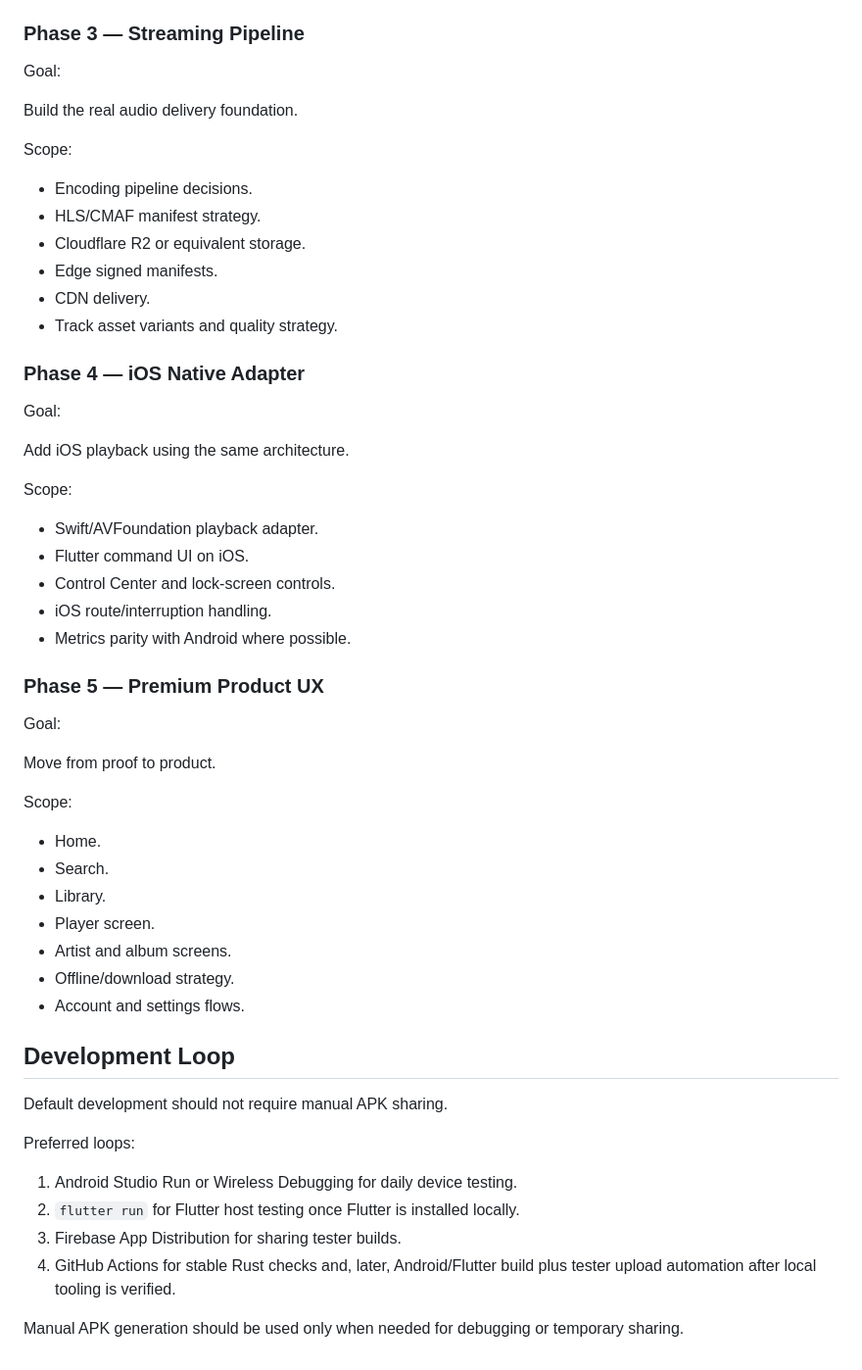
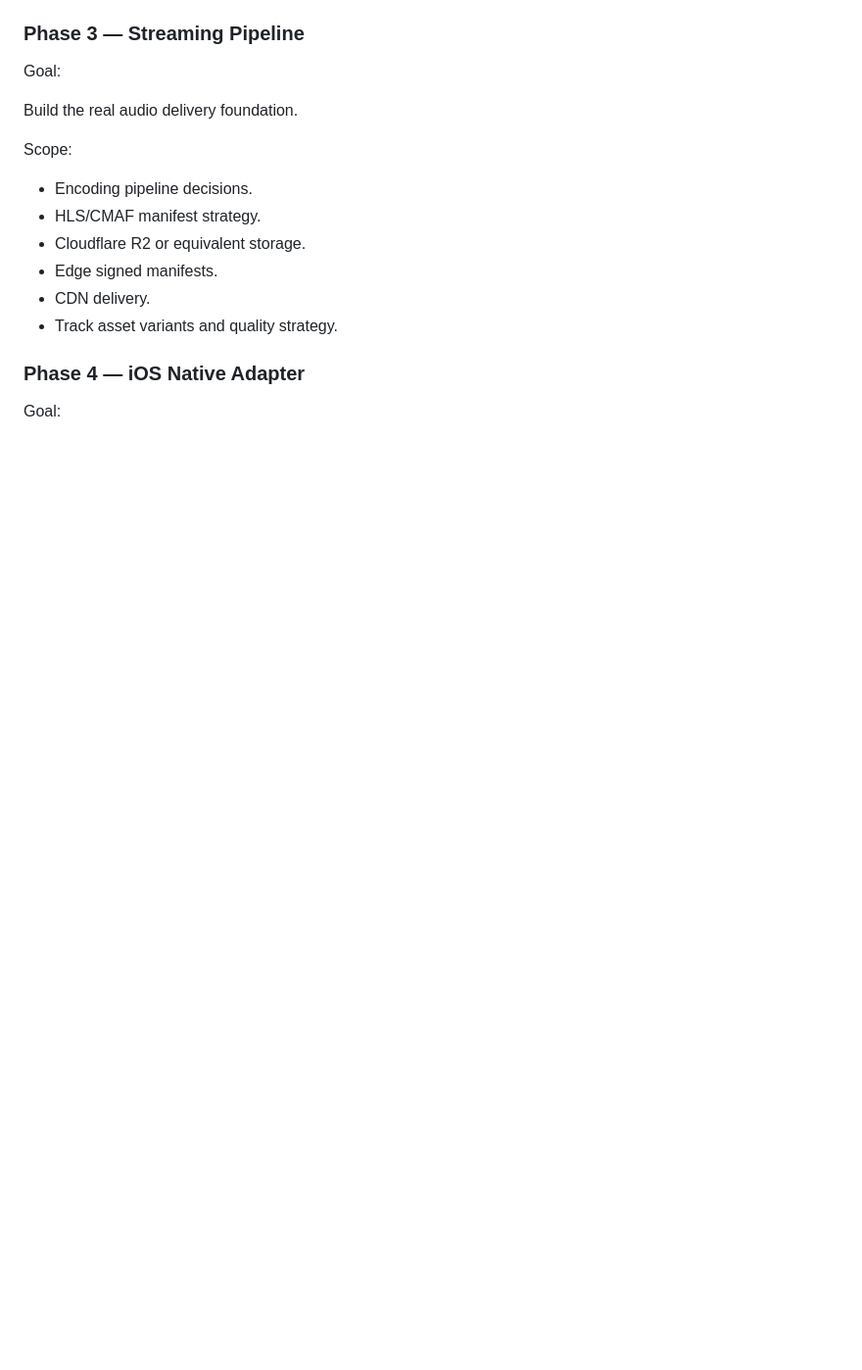
Before and after one commit to omarkhair70-droid/wavezero, a Markdown page: docs/ROADMAP.md, the part around one of its changes. Shown at 98% size. Drawn GitHub-style; blank space fills up the shorter version.

```diff
--- a/docs/ROADMAP.md
+++ b/docs/ROADMAP.md
@@ -157,42 +167,3 @@ Scope:
 ### Phase 4 — iOS Native Adapter
 
 Goal:
-
-Add iOS playback using the same architecture.
-
-Scope:
-
-- Swift/AVFoundation playback adapter.
-- Flutter command UI on iOS.
-- Control Center and lock-screen controls.
-- iOS route/interruption handling.
-- Metrics parity with Android where possible.
-
-### Phase 5 — Premium Product UX
-
-Goal:
-
-Move from proof to product.
-
-Scope:
-
-- Home.
-- Search.
-- Library.
-- Player screen.
-- Artist and album screens.
-- Offline/download strategy.
-- Account and settings flows.
-
-## Development Loop
-
-Default development should not require manual APK sharing.
-
-Preferred loops:
-
-1. Android Studio Run or Wireless Debugging for daily device testing.
-2. `flutter run` for Flutter host testing once Flutter is installed locally.
-3. Firebase App Distribution for sharing tester builds.
-4. GitHub Actions for stable Rust checks and, later, Android/Flutter build plus tester upload automation after local tooling is verified.
-
-Manual APK generation should be used only when needed for debugging or temporary sharing.
```
Also changed, not shown: other parts of docs/ROADMAP.md (+21 -11 lines).
